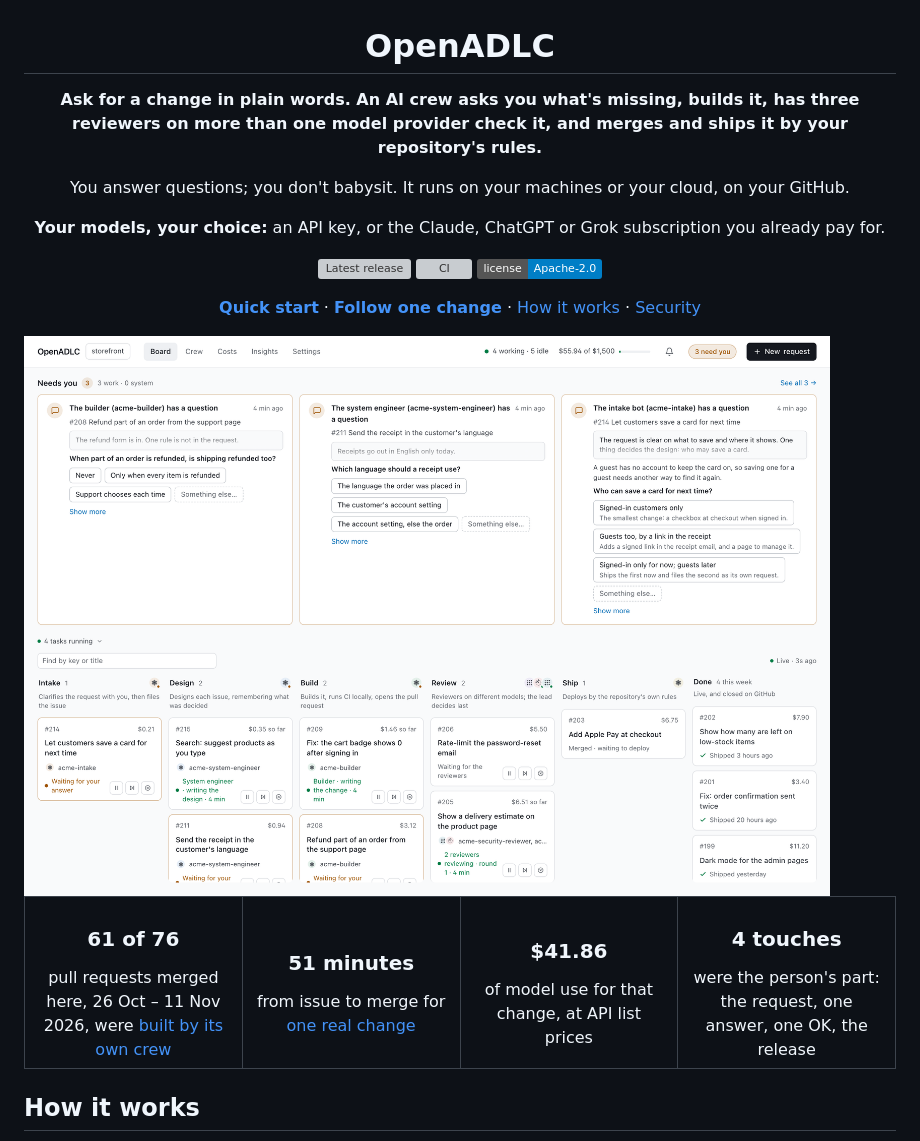
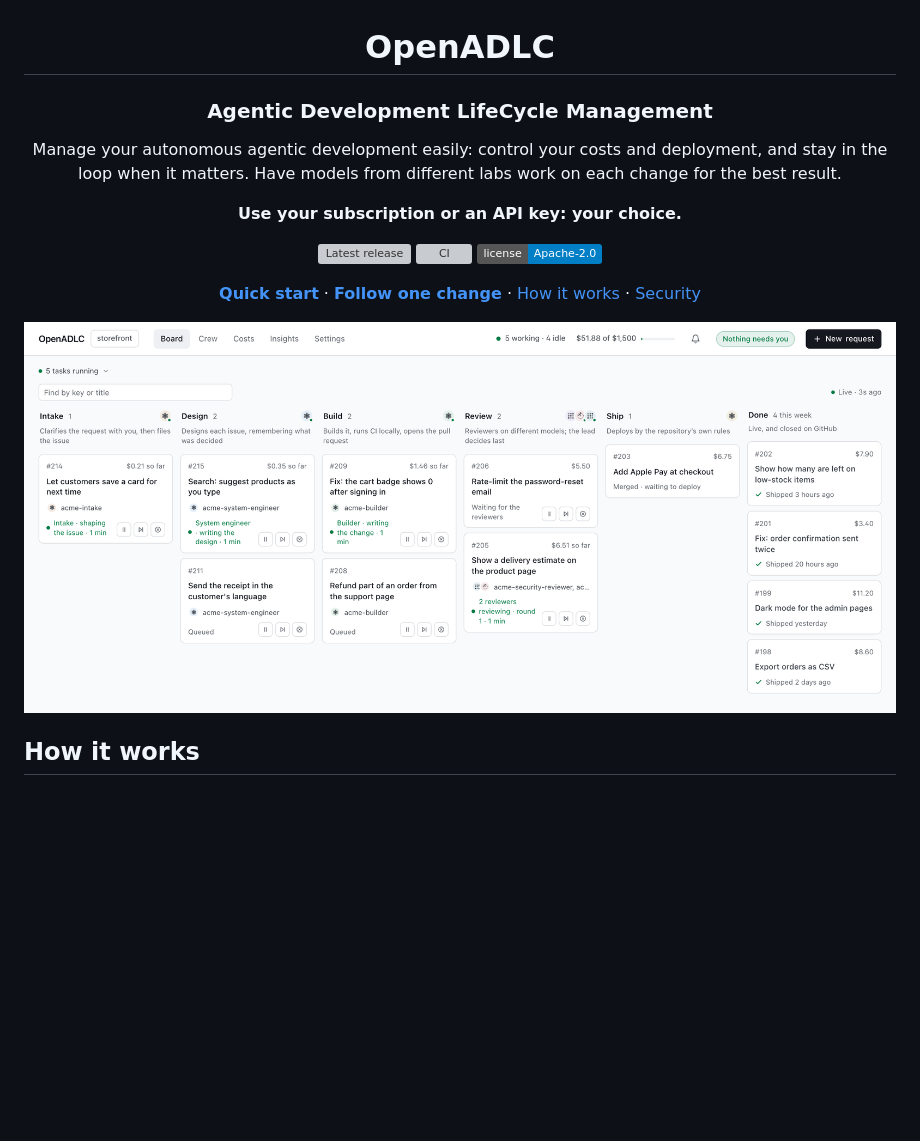
Before and after one commit to 620legal/OpenADLC, a Markdown page: README.md, the part around one of its changes. Drawn GitHub-style; pictures changed too: docs/images/board-light.png; badges without logos; blank space fills up the shorter version; grey boxes are pictures that could not be loaded.

Commit message:
Put the owner's tagline and the kanban alone on the README's first screen, with no price (#318)
The owner rewrote the text under the title, dropped the row of four numbers
whose $41.86 at API list prices read to a subscription user as the cost of
one change, and asked for a board picture of the kanban without Needs you.
README.md and both board pictures are the approved draft on
draft/readme-first-screen (ec5ff22), unedited.

tests/readme.test.ts now looks for the subscription line on the first screen
and fails on any $ followed by a digit there, so a price is not put back
unnoticed.

Closes #317

Co-authored-by: builder <fleet-atlas-orzelig@users.noreply.github.com>
Co-authored-by: Claude Opus 5.5 <noreply@anthropic.com>

```diff
--- a/README.md
+++ b/README.md
@@ -1,12 +1,10 @@
 <h1 align="center">OpenADLC</h1>
 
-<p align="center">
-  <b>Ask for a change in plain words. An AI crew asks you what's missing, builds it, has three reviewers on more than one model provider check it, and merges and ships it by your repository's rules.</b>
-</p>
+<h3 align="center">Agentic Development LifeCycle Management</h3>
 
-<p align="center">You answer questions; you don't babysit. It runs on your machines or your cloud, on your GitHub.</p>
+<p align="center">Manage your autonomous agentic development easily: control your costs and deployment, and stay in the loop when it matters. Have models from different labs work on each change for the best result.</p>
 
-<p align="center"><b>Your models, your choice:</b> an API key, or the Claude, ChatGPT or Grok subscription you already pay for.</p>
+<p align="center"><b>Use your subscription or an API key: your choice.</b></p>
 
 <p align="center">
   <a href="https://github.com/620legal/OpenADLC/releases"><img alt="Latest release" src="https://img.shields.io/github/v/release/620legal/OpenADLC?label=release&color=2ea44f"></a>
@@ -27,13 +25,4 @@
 </picture>
-
-<table>
-  <tr>
-    <td align="center" width="25%"><h3>61 of 76</h3>pull requests merged here, 26 Oct – 11 Nov 2026, were <a href="https://github.com/620legal/OpenADLC/pulls?q=is%3Apr+is%3Amerged+author%3Afleet-atlas-orzelig">built by its own crew</a></td>
-    <td align="center" width="25%"><h3>51 minutes</h3>from issue to merge for <a href="#one-change-from-request-to-release">one real change</a></td>
-    <td align="center" width="25%"><h3>$41.86</h3>of model use for that change, at API list prices</td>
-    <td align="center" width="25%"><h3>4 touches</h3>were the person's part: the request, one answer, one OK, the release</td>
-  </tr>
-</table>
 
 ## How it works
 
```
Also changed, not shown: other parts of README.md (+1 -1 lines), docs/images/board-dark.png, 1 other file.
